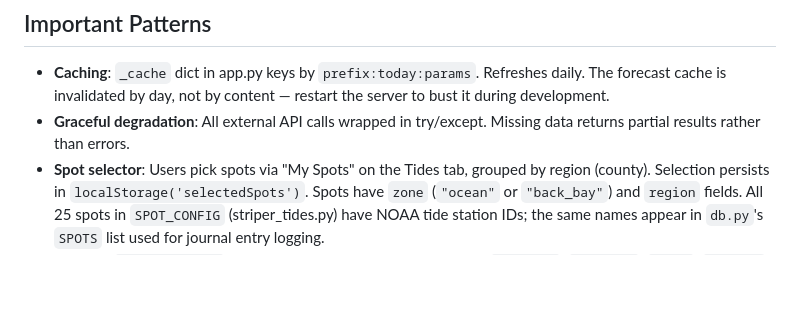
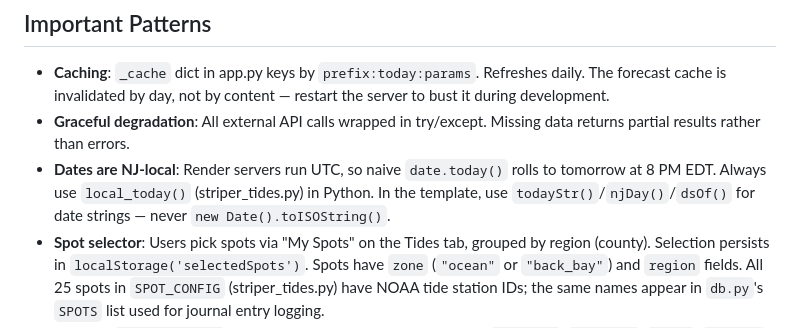
Before and after one commit to romanlarosa4411-glitch/striper-tides, a Markdown page: CLAUDE.md, the part around the change. GitHub-like rendering; blank space fills up the shorter version.

Commit message:
Document NJ-local date convention in CLAUDE.md
Co-Authored-By: Claude Fable 5 <noreply@anthropic.com>

```diff
--- a/CLAUDE.md
+++ b/CLAUDE.md
@@ -56,6 +56,7 @@ Hosted on Render.com, auto-deploys from `main` branch on GitHub (`romanlarosa441
 
 - **Caching**: `_cache` dict in app.py keys by `prefix:today:params`. Refreshes daily. The forecast cache is invalidated by day, not by content — restart the server to bust it during development.
 - **Graceful degradation**: All external API calls wrapped in try/except. Missing data returns partial results rather than errors.
+- **Dates are NJ-local**: Render servers run UTC, so naive `date.today()` rolls to tomorrow at 8 PM EDT. Always use `local_today()` (striper_tides.py) in Python. In the template, use `todayStr()`/`njDay()`/`dsOf()` for date strings — never `new Date().toISOString()`.
 - **Spot selector**: Users pick spots via "My Spots" on the Tides tab, grouped by region (county). Selection persists in `localStorage('selectedSpots')`. Spots have `zone` (`"ocean"` or `"back_bay"`) and `region` fields. All 25 spots in `SPOT_CONFIG` (striper_tides.py) have NOAA tide station IDs; the same names appear in `db.py`'s `SPOTS` list used for journal entry logging.
 - **Regions**: `REGION_CONFIG` (striper_tides.py) maps each region key (`cape_may`, `atlantic`, `ocean`, `raritan`, `monmouth`) to its NWS obs station, lat/lon for grid forecast lookup, NOAA water-temp station, and a `season_offset` in months (positive shifts the scoring month forward, so April at Sandy Hook scores like May at Cape May). Boost data (wind/pressure/temp trend) is fetched per region in `get_events()`.
 - **Subordinate stations**: Most back bay spots don't have direct NOAA hourly data. `fetch_tides_hourly()` fetches from Cape May (8536110) and applies time/height offsets via cosine interpolation.
```
